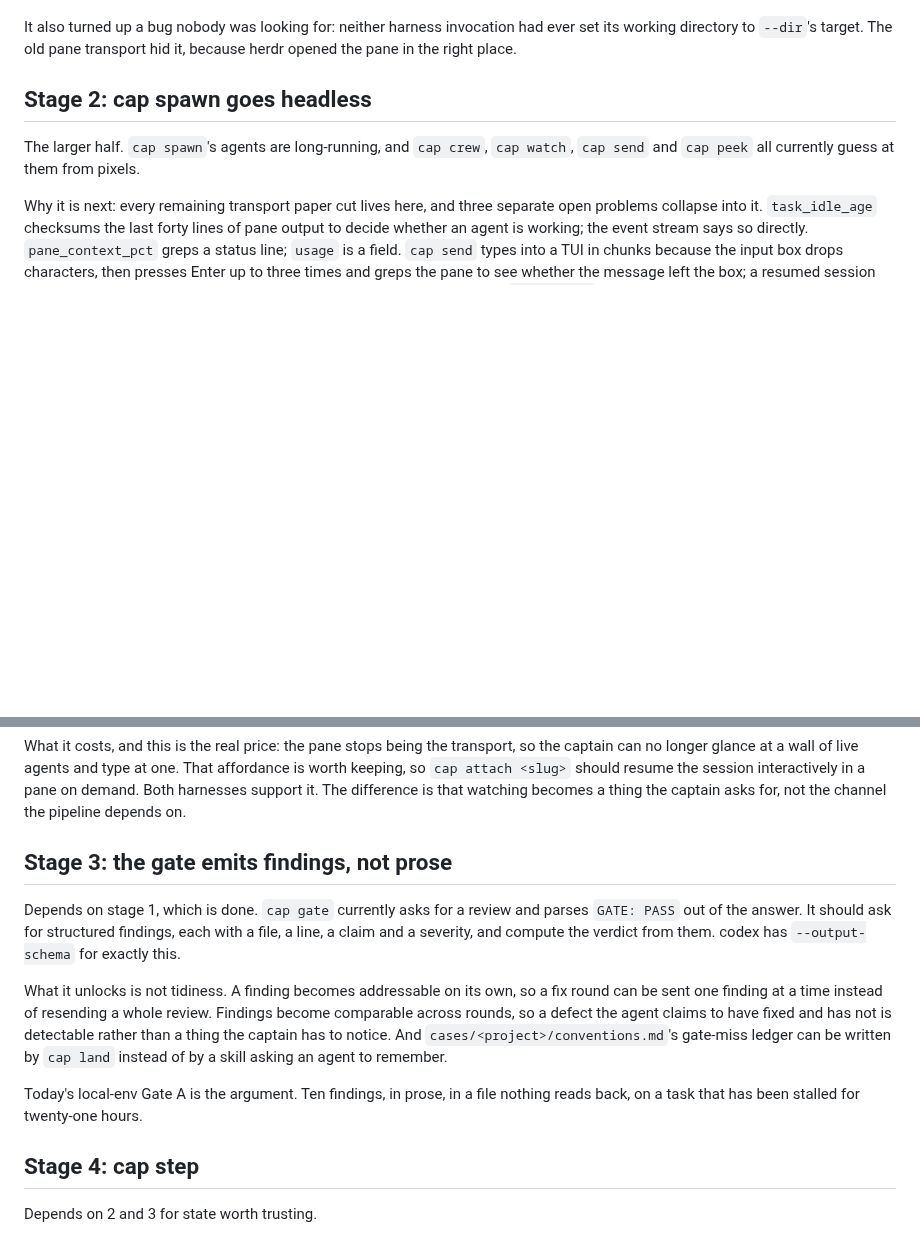
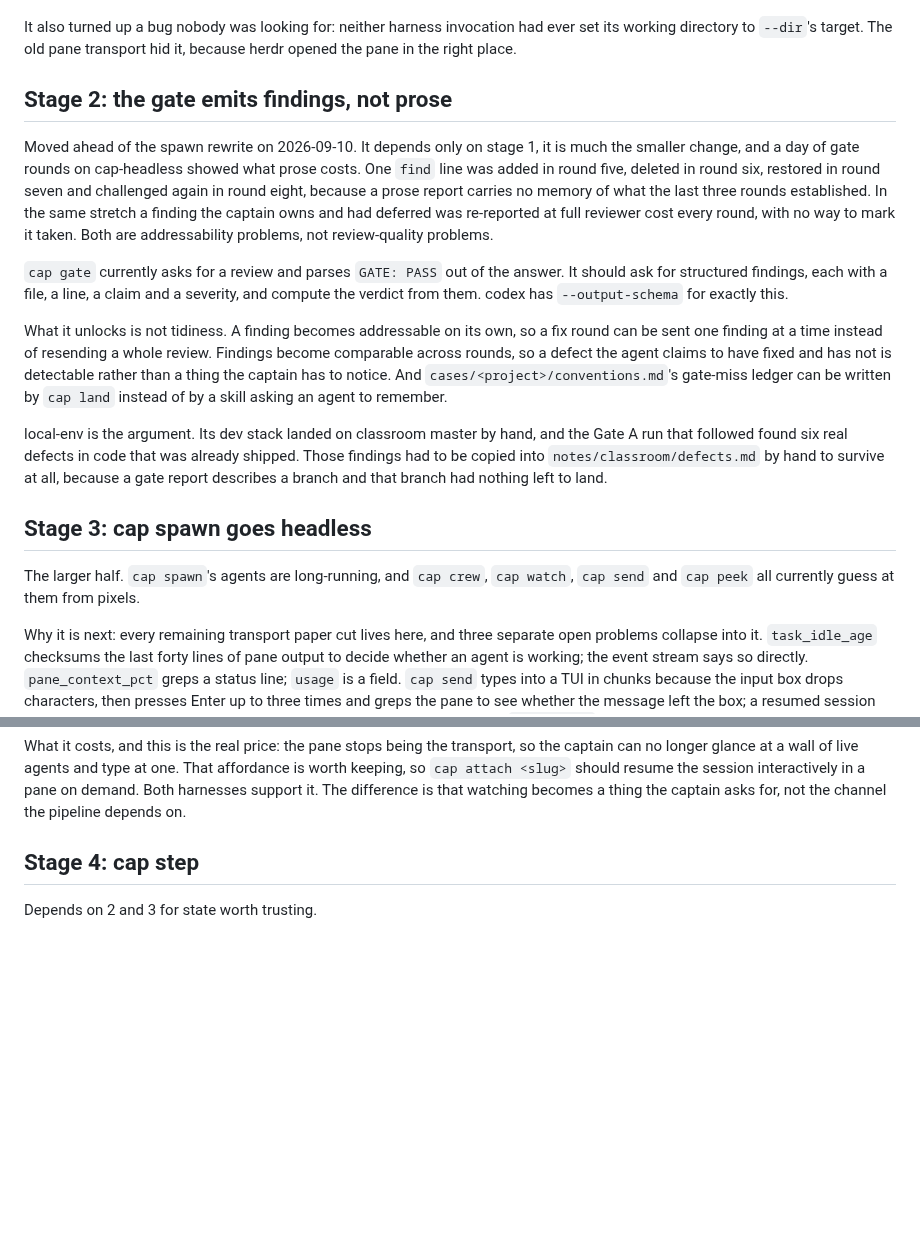
Before and after one commit to totallynotdavid/harness, a Markdown page: notes/captain/plan.md, 2 parts joined by grey strips. Drawn GitHub-style; blank space fills up the shorter version.

Commit message:
Put the gate rewrite ahead of the spawn rewrite
Stage 3 depended only on stage 1 and was already the smaller change. A day of
gate rounds settled the order: one find line was added, deleted, restored and
challenged again across four rounds because a prose report carries no memory,
and a finding the captain owned was re-reported at full reviewer cost every
round with no way to mark it taken.

```diff
--- a/notes/captain/plan.md
+++ b/notes/captain/plan.md
@@ -47,7 +47,35 @@ It also turned up a bug nobody was looking for: neither harness invocation had
 ever set its working directory to `--dir`'s target. The old pane transport hid
 it, because herdr opened the pane in the right place.
 
-## Stage 2: cap spawn goes headless
+## Stage 2: the gate emits findings, not prose
+
+Moved ahead of the spawn rewrite on 2026-09-10. It depends only on stage 1,
+it is much the smaller change, and a day of gate rounds on cap-headless
+showed what prose costs. One `find` line was added in round five, deleted in
+round six, restored in round seven and challenged again in round eight,
+because a prose report carries no memory of what the last three rounds
+established. In the same stretch a finding the captain owns and had deferred
+was re-reported at full reviewer cost every round, with no way to mark it
+taken. Both are addressability problems, not review-quality problems.
+
+`cap gate` currently asks for a review and parses `GATE: PASS` out of the
+answer. It should ask for structured findings, each with a file, a line, a
+claim and a severity, and compute the verdict from them. codex has `--output-schema` for exactly this.
+
+What it unlocks is not tidiness. A finding becomes addressable on its own, so a
+fix round can be sent one finding at a time instead of resending a whole
+review. Findings become comparable across rounds, so a defect the agent claims
+to have fixed and has not is detectable rather than a thing the captain has to
+notice. And `cases/<project>/conventions.md`'s gate-miss ledger can be written
+by `cap land` instead of by a skill asking an agent to remember.
+
+local-env is the argument. Its dev stack landed on classroom master by hand,
+and the Gate A run that followed found six real defects in code that was
+already shipped. Those findings had to be copied into
+`notes/classroom/defects.md` by hand to survive at all, because a gate report
+describes a branch and that branch had nothing left to land.
+
+## Stage 3: cap spawn goes headless
 
 The larger half. `cap spawn`'s agents are long-running, and `cap crew`,
 `cap watch`, `cap send` and `cap peek` all currently guess at them from pixels.
@@ -72,23 +100,6 @@ That affordance is worth keeping, so `cap attach <slug>` should resume the
 session interactively in a pane on demand. Both harnesses support it. The
 difference is that watching becomes a thing the captain asks for, not the
 channel the pipeline depends on.
-
-## Stage 3: the gate emits findings, not prose
-
-Depends on stage 1, which is done. `cap gate` currently asks for a review and
-parses `GATE: PASS` out of the answer. It should ask for structured findings,
-each with a file, a line, a claim and a severity, and compute the verdict from
-them. codex has `--output-schema` for exactly this.
-
-What it unlocks is not tidiness. A finding becomes addressable on its own, so a
-fix round can be sent one finding at a time instead of resending a whole
-review. Findings become comparable across rounds, so a defect the agent claims
-to have fixed and has not is detectable rather than a thing the captain has to
-notice. And `cases/<project>/conventions.md`'s gate-miss ledger can be written
-by `cap land` instead of by a skill asking an agent to remember.
-
-Today's local-env Gate A is the argument. Ten findings, in prose, in a file
-nothing reads back, on a task that has been stalled for twenty-one hours.
 
 ## Stage 4: cap step
 
```
